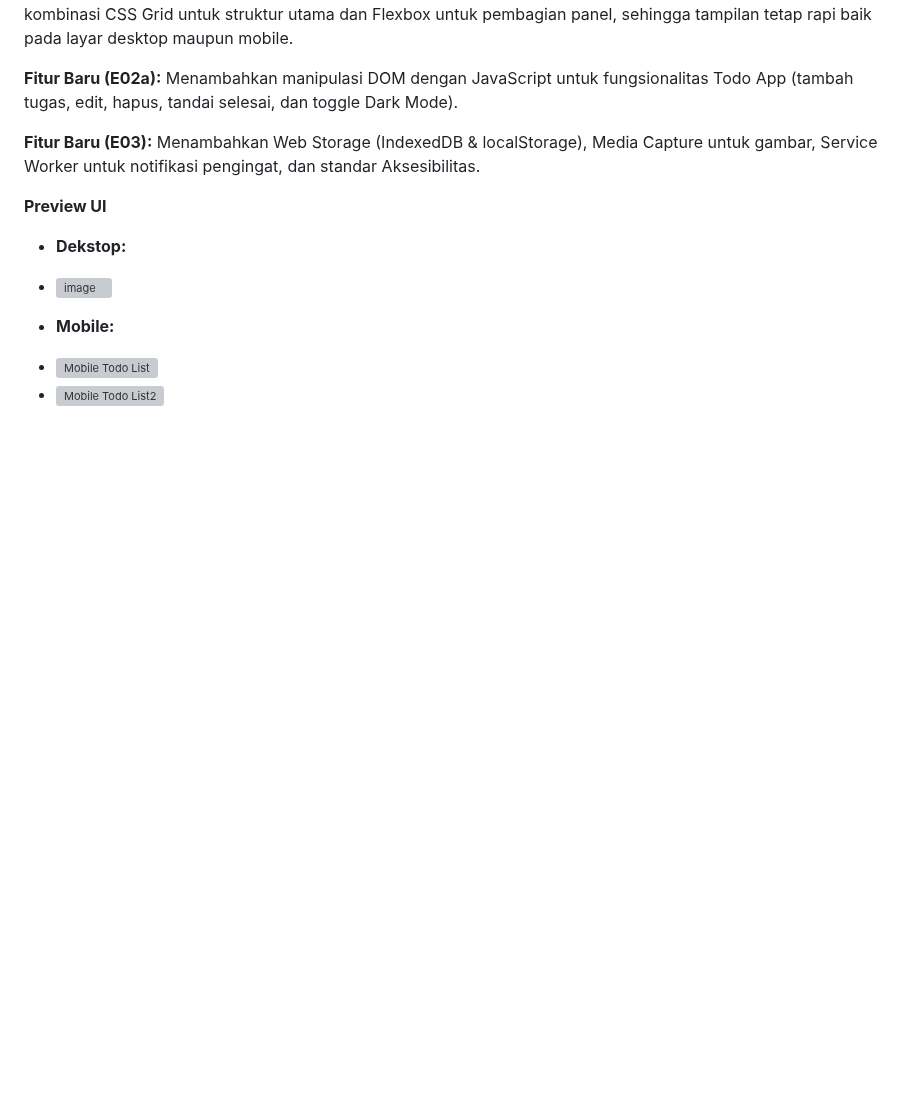
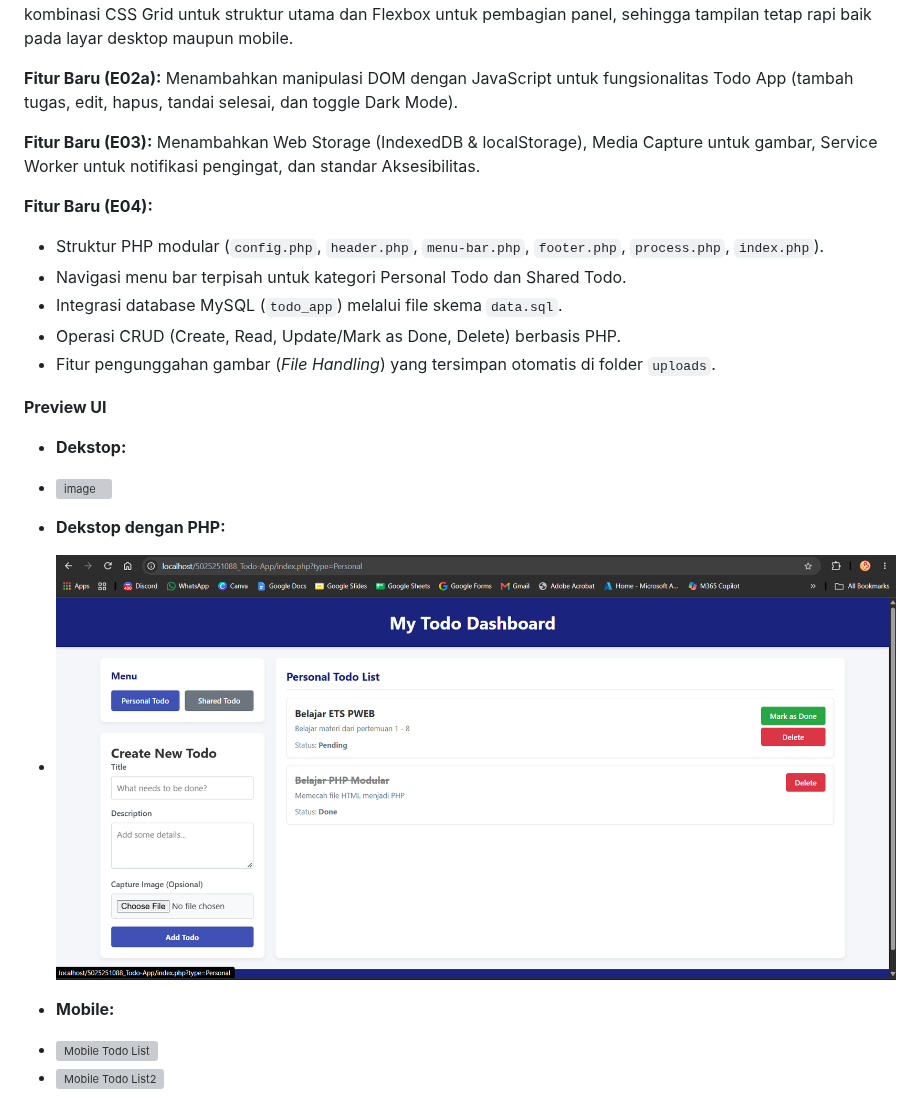
Before and after one commit to IF-Pemrograman-Web-A/5025251088_Todo-App, a Markdown page: README.md, the part around the change. GitHub-like rendering; pictures changed too: image.png (added); blank space fills up the shorter version; grey boxes are pictures that could not be loaded.

Commit message:
Finish task E04 and update README

```diff
--- a/README.md
+++ b/README.md
@@ -13,10 +13,19 @@ Menambahkan manipulasi DOM dengan JavaScript untuk fungsionalitas Todo App (tamb
 
 **Fitur Baru (E03):** Menambahkan Web Storage (IndexedDB & localStorage), Media Capture untuk gambar, Service Worker untuk notifikasi pengingat, dan standar Aksesibilitas.
 
+**Fitur Baru (E04):**
+* Struktur PHP modular (`config.php`, `header.php`, `menu-bar.php`, `footer.php`, `process.php`, `index.php`).
+* Navigasi menu bar terpisah untuk kategori Personal Todo dan Shared Todo.
+* Integrasi database MySQL (`todo_app`) melalui file skema `data.sql`.
+* Operasi CRUD (Create, Read, Update/Mark as Done, Delete) berbasis PHP.
+* Fitur pengunggahan gambar (*File Handling*) yang tersimpan otomatis di folder `uploads`.
+
 **Preview UI**
 * **Dekstop:**
 * <img width="1917" height="863" alt="image" src="https://github.com/user-attachments/assets/d123b235-8a59-4f87-b502-ba56d78b8317" />
 
+* **Dekstop dengan PHP:**
+* ![alt text](image.png)
 
 * **Mobile:**
 * <img width="727" height="1600" alt="Mobile Todo List" src="https://github.com/user-attachments/assets/b51a930e-0741-4870-be6d-a711f597c1d4" />
```
Also changed, not shown: 8 other files.
